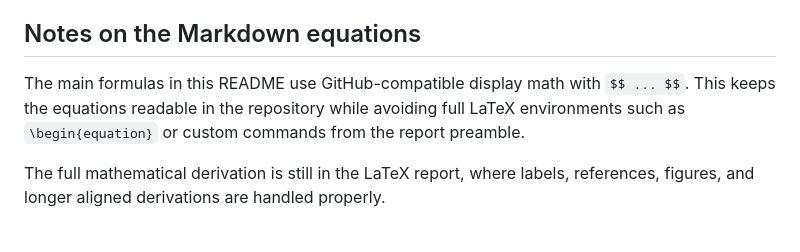
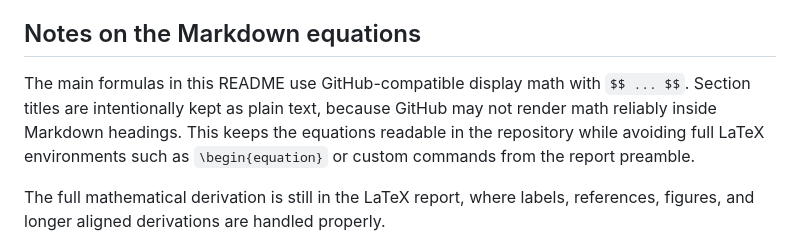
Before and after one commit to Julio-Medina/Bell_inequalities_CHSH, a Markdown page: README.md, the part around the change. Drawn GitHub-style.

Commit message:
Edition of README.md, removed LaTeX from titles.

```diff
--- a/README.md
+++ b/README.md
@@ -279,7 +279,7 @@ Make sure the referenced images and snippet files are available in the paths exp
 
 ## Notes on the Markdown equations
 
-The main formulas in this README use GitHub-compatible display math with `$$ ... $$`. This keeps the equations readable in the repository while avoiding full LaTeX environments such as `\begin{equation}` or custom commands from the report preamble.
+The main formulas in this README use GitHub-compatible display math with `$$ ... $$`. Section titles are intentionally kept as plain text, because GitHub may not render math reliably inside Markdown headings. This keeps the equations readable in the repository while avoiding full LaTeX environments such as `\begin{equation}` or custom commands from the report preamble.
 
 The full mathematical derivation is still in the LaTeX report, where labels, references, figures, and longer aligned derivations are handled properly.
 
```
